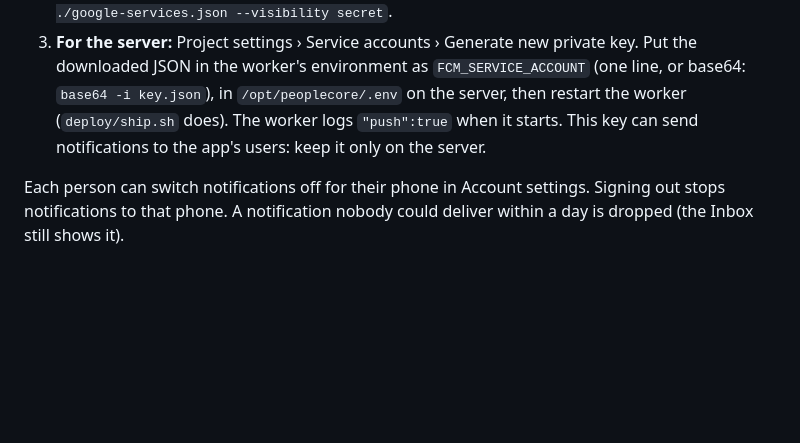
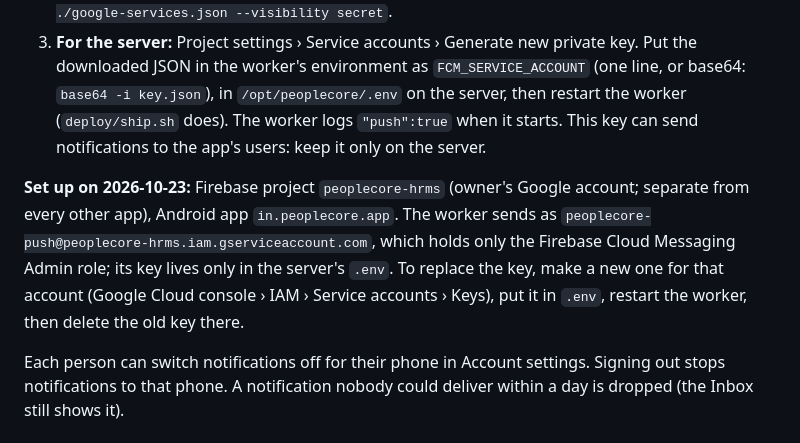
Before and after one commit to arcotikalyan-tech/peoplecore, a Markdown page: docs/runbooks/android-app.md, the part around the change. Rendered like a GitHub page; blank space fills up the shorter version.

Commit message:
Docs: where push notifications are set up (Firebase project, send-only account)
Co-Authored-By: Claude Opus 5.5 <noreply@anthropic.com>

```diff
--- a/docs/runbooks/android-app.md
+++ b/docs/runbooks/android-app.md
@@ -62,5 +62,11 @@ Account settings says notifications aren't available in this version; nothing el
    on the server, then restart the worker (`deploy/ship.sh` does). The worker logs `"push":true` when it starts.
    This key can send notifications to the app's users: keep it only on the server.
 
+**Set up on 2026-10-23:** Firebase project `peoplecore-hrms` (owner's Google account; separate from every other app),
+Android app `in.peoplecore.app`. The worker sends as `peoplecore-push@peoplecore-hrms.iam.gserviceaccount.com`, which
+holds only the Firebase Cloud Messaging Admin role; its key lives only in the server's `.env`. To replace the key, make
+a new one for that account (Google Cloud console › IAM › Service accounts › Keys), put it in `.env`, restart the worker,
+then delete the old key there.
+
 Each person can switch notifications off for their phone in Account settings. Signing out stops notifications to that
 phone. A notification nobody could deliver within a day is dropped (the Inbox still shows it).
```
